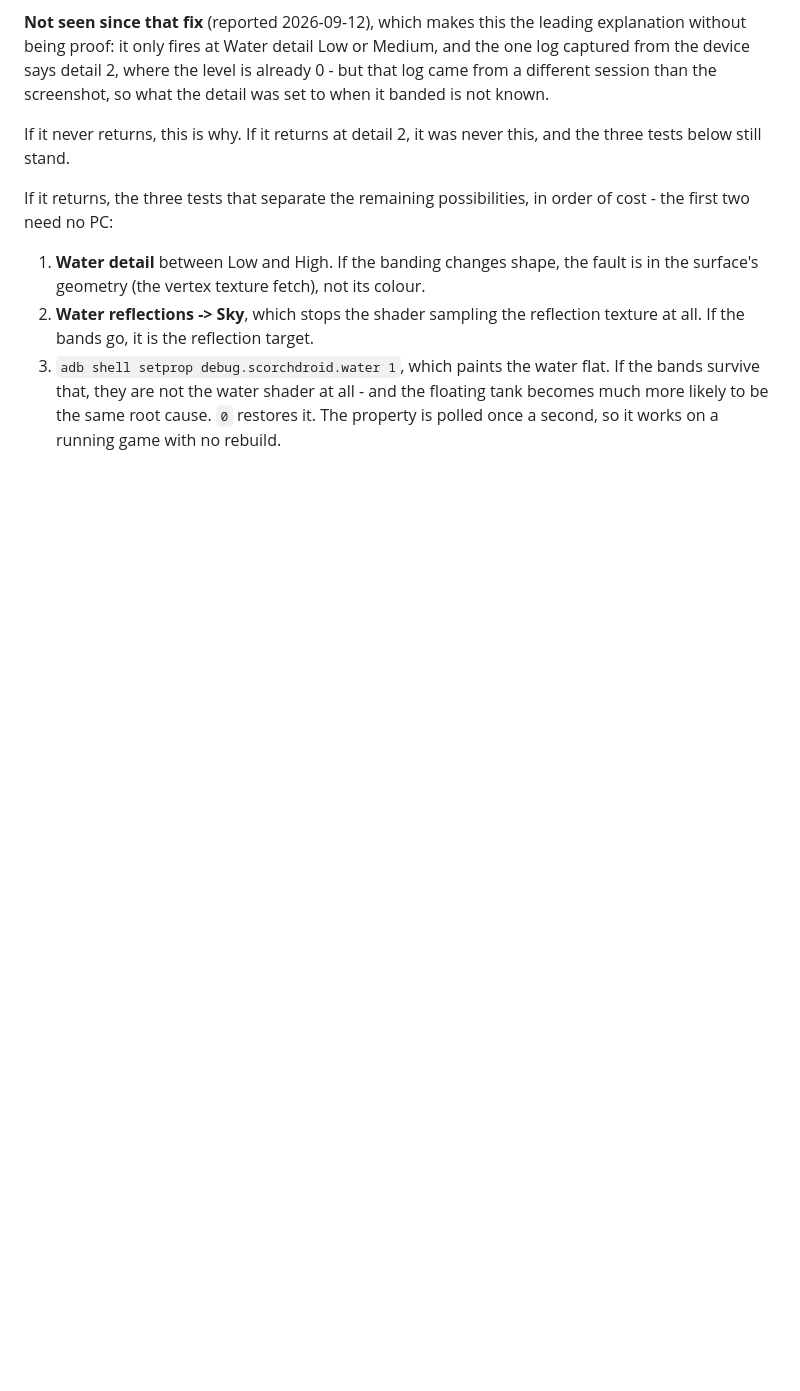
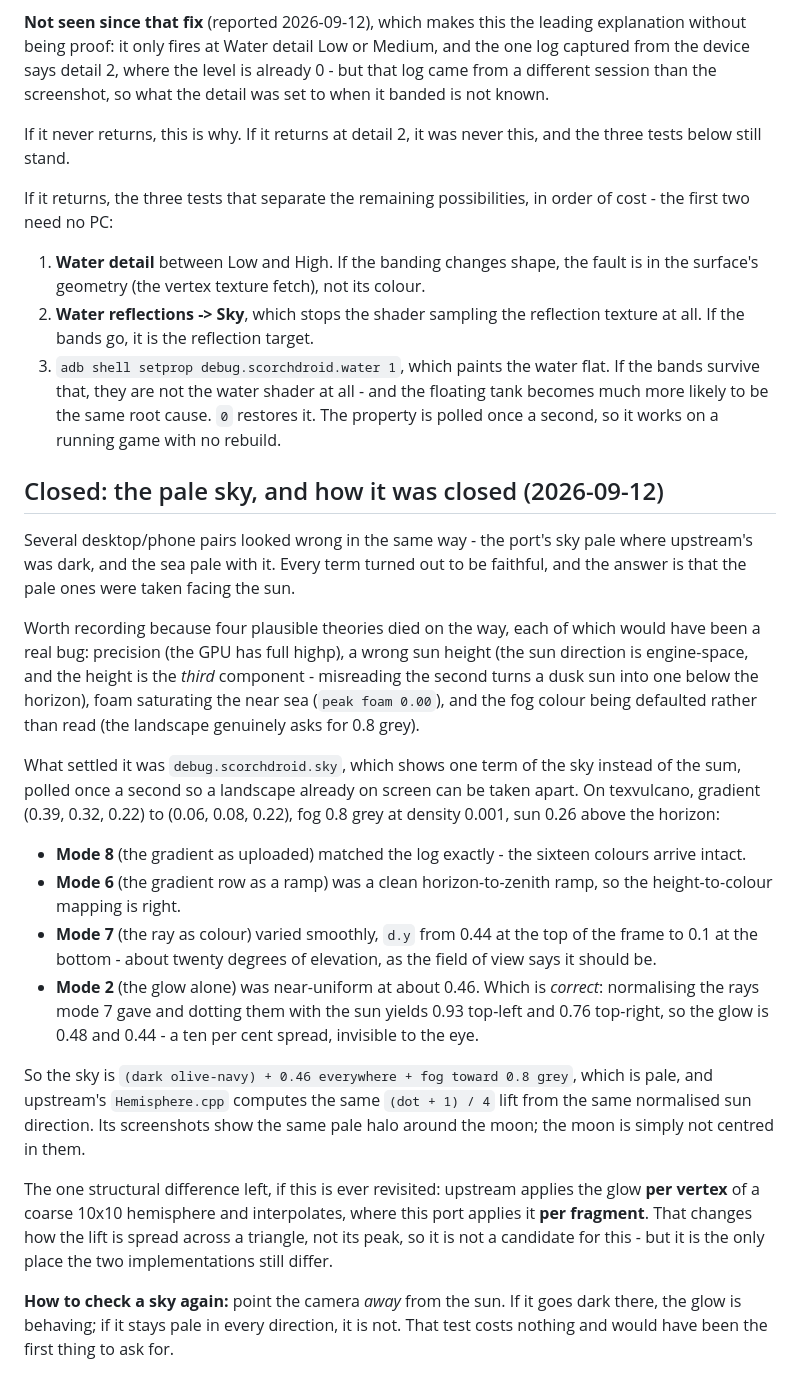
Before and after one commit to roge-rm/ScorchDroid, a Markdown page: docs/visual-parity-review.md, the part around the change. Rendered like a GitHub page; blank space fills up the shorter version.

Commit message:
The pale sky was the sun, not a bug
Every term in the sky shader is faithful, and the debug switch proved it one
at a time: the sixteen gradient colours arrive as logged, the height-to-row
mapping is a clean ramp, the ray varies over the twenty degrees the field of
view implies, and the glow is 0.46 - which is correct, because dotting the
rays the debug mode drew against the sun gives 0.93 and 0.76 across the frame.

Dark olive-navy plus 0.46 plus fog toward 0.8 grey is pale, and upstream's
Hemisphere.cpp computes the same lift from the same normalised sun direction.
Its own screenshots carry the same halo around the moon. The pale pairs were
taken facing the sun; the dark ones were not.

Written up with the four theories that died getting here - precision, a
misread sun height, saturating foam, a defaulted fog colour - because each was
plausible, each cost a round trip, and the test that would have settled it
first costs nothing: point the camera away from the sun.

Co-Authored-By: Claude Opus 5 <noreply@anthropic.com>
Claude-Session: https://claude.ai/code/session_01XPAKmRP3edjLy92hfVXkpn

```diff
--- a/docs/visual-parity-review.md
+++ b/docs/visual-parity-review.md
@@ -304,3 +304,49 @@ order of cost - the first two need no PC:
    floating tank becomes much more likely to be the same root cause. `0`
    restores it. The property is polled once a second, so it works on a running
    game with no rebuild.
+
+
+## Closed: the pale sky, and how it was closed (2026-09-12)
+
+Several desktop/phone pairs looked wrong in the same way - the port's sky pale
+where upstream's was dark, and the sea pale with it. Every term turned out to
+be faithful, and the answer is that the pale ones were taken facing the sun.
+
+Worth recording because four plausible theories died on the way, each of which
+would have been a real bug: precision (the GPU has full highp), a wrong sun
+height (the sun direction is engine-space, and the height is the *third*
+component - misreading the second turns a dusk sun into one below the horizon),
+foam saturating the near sea (`peak foam 0.00`), and the fog colour being
+defaulted rather than read (the landscape genuinely asks for 0.8 grey).
+
+What settled it was `debug.scorchdroid.sky`, which shows one term of the sky
+instead of the sum, polled once a second so a landscape already on screen can
+be taken apart. On texvulcano, gradient (0.39, 0.32, 0.22) to (0.06, 0.08, 0.22),
+fog 0.8 grey at density 0.001, sun 0.26 above the horizon:
+
+- **Mode 8** (the gradient as uploaded) matched the log exactly - the sixteen
+  colours arrive intact.
+- **Mode 6** (the gradient row as a ramp) was a clean horizon-to-zenith ramp,
+  so the height-to-colour mapping is right.
+- **Mode 7** (the ray as colour) varied smoothly, `d.y` from 0.44 at the top of
+  the frame to 0.1 at the bottom - about twenty degrees of elevation, as the
+  field of view says it should be.
+- **Mode 2** (the glow alone) was near-uniform at about 0.46. Which is
+  *correct*: normalising the rays mode 7 gave and dotting them with the sun
+  yields 0.93 top-left and 0.76 top-right, so the glow is 0.48 and 0.44 - a ten
+  per cent spread, invisible to the eye.
+
+So the sky is `(dark olive-navy) + 0.46 everywhere + fog toward 0.8 grey`,
+which is pale, and upstream's `Hemisphere.cpp` computes the same `(dot + 1) / 4`
+lift from the same normalised sun direction. Its screenshots show the same pale
+halo around the moon; the moon is simply not centred in them.
+
+The one structural difference left, if this is ever revisited: upstream applies
+the glow **per vertex** of a coarse 10x10 hemisphere and interpolates, where
+this port applies it **per fragment**. That changes how the lift is spread
+across a triangle, not its peak, so it is not a candidate for this - but it is
+the only place the two implementations still differ.
+
+**How to check a sky again:** point the camera *away* from the sun. If it goes
+dark there, the glow is behaving; if it stays pale in every direction, it is
+not. That test costs nothing and would have been the first thing to ask for.
```
